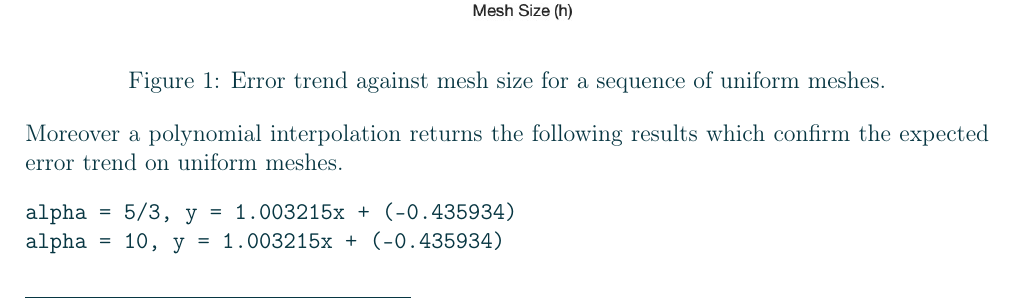
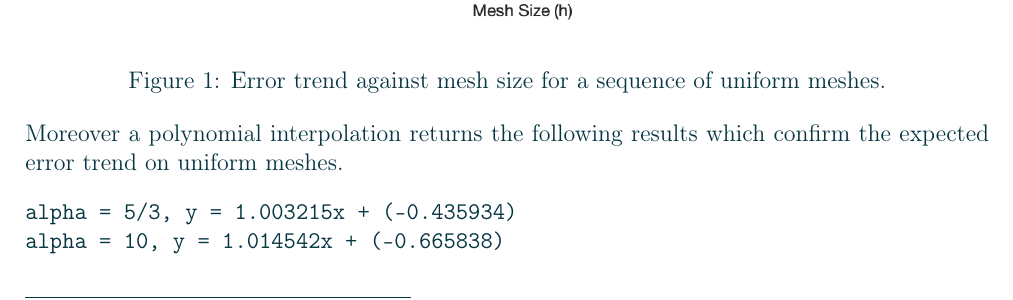
Before and after one commit to diantonioandrea/mnedp-project, a LaTeX paper (report/report.tex, which reads report/sections/fem.tex): part of page 5 of 6, cut so that both start at the same text. Compiled offline with pdfLaTeX.

```diff
--- a/report/sections/fem.tex
+++ b/report/sections/fem.tex
@@ -67,5 +67,5 @@
 \noindent Moreover a polynomial interpolation returns the following results which confirm the expected error trend on uniform meshes.
 \begin{verbatim}
 alpha = 5/3, y = 1.003215x + (-0.435934)
-alpha = 10, y = 1.003215x + (-0.435934)
+alpha = 10, y = 1.014542x + (-0.665838)
 \end{verbatim}
```
Also changed, not shown: 2 other files.
